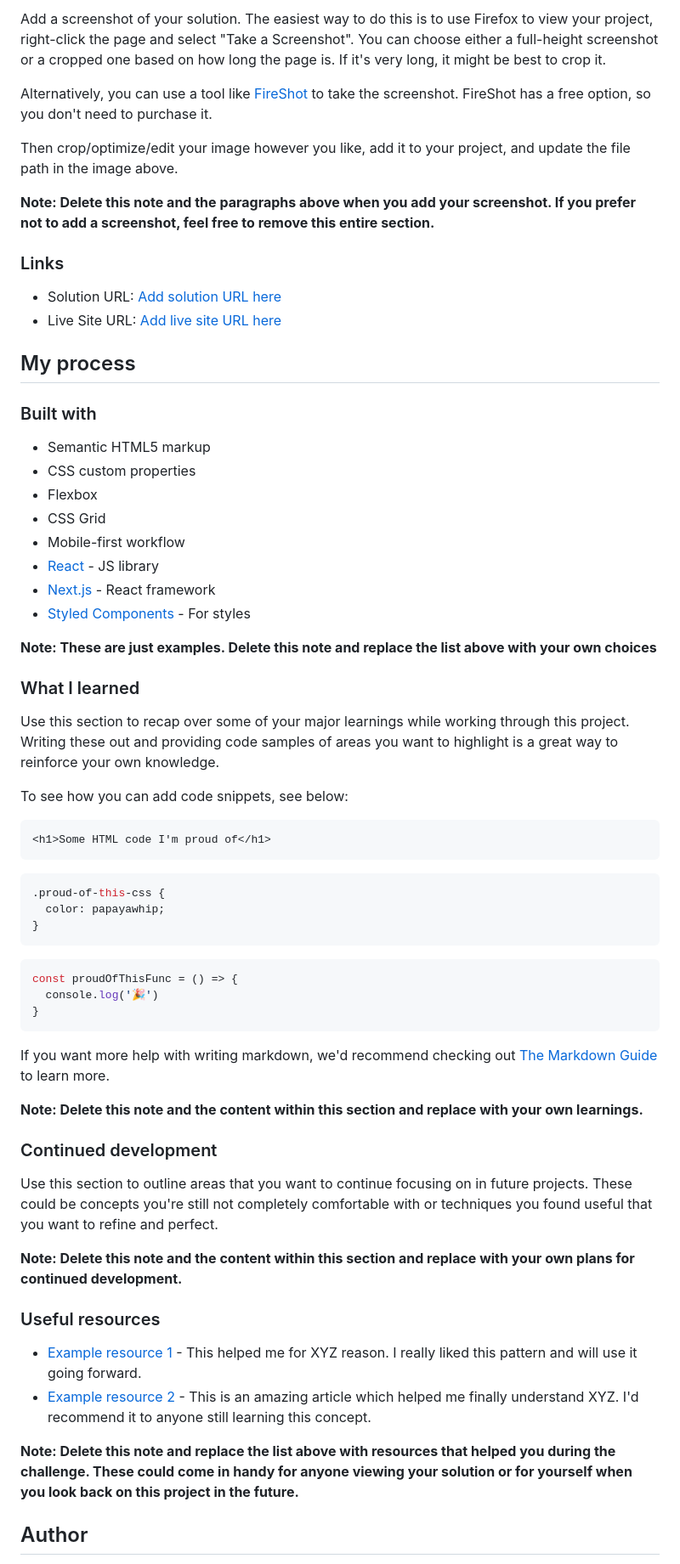
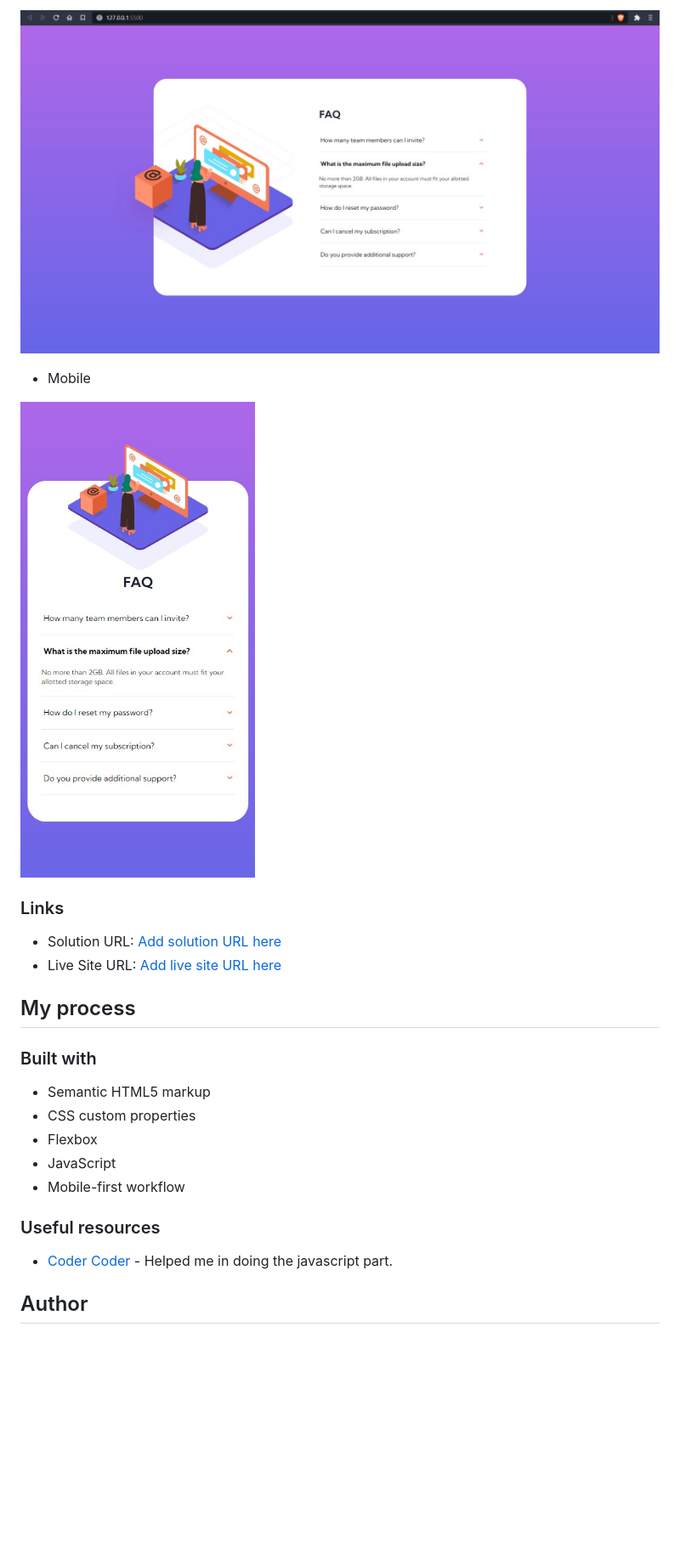
Before and after one commit to hg8116/FAQ-accordion-card, a Markdown page: README.md, the part around the change printed below. Shown: that part at 85% size. Drawn GitHub-style; pictures changed too: screenshot-desktop.jpg (added), screenshot-mobile.jpg (added); blank space fills up the shorter version.

Commit message:
final project

````diff
--- a/README.md
+++ b/README.md
@@ -34,11 +30,9 @@ Users should be able to:
 
-Add a screenshot of your solution. The easiest way to do this is to use Firefox to view your project, right-click the page and select "Take a Screenshot". You can choose either a full-height screenshot or a cropped one based on how long the page is. If it's very long, it might be best to crop it.
+![](./screenshot-desktop.jpg)
 
-Alternatively, you can use a tool like [FireShot](https://getfireshot.com/) to take the screenshot. FireShot has a free option, so you don't need to purchase it.
+- Mobile
 
-Then crop/optimize/edit your image however you like, add it to your project, and update the file path in the image above.
-
-**Note: Delete this note and the paragraphs above when you add your screenshot. If you prefer not to add a screenshot, feel free to remove this entire section.**
+![](./screenshot-mobile.jpg)
 
 ### Links
 
@@ -52,50 +46,12 @@ Then crop/optimize/edit your image however you like, add it to your project, and
 - Semantic HTML5 markup
 - CSS custom properties
 - Flexbox
-- CSS Grid
+- JavaScript
 - Mobile-first workflow
-- [React](https://reactjs.org/) - JS library
-- [Next.js](https://nextjs.org/) - React framework
-- [Styled Components](https://styled-components.com/) - For styles
-
-**Note: These are just examples. Delete this note and replace the list above with your own choices**
-
-### What I learned
-
-Use this section to recap over some of your major learnings while working through this project. Writing these out and providing code samples of areas you want to highlight is a great way to reinforce your own knowledge.
-
-To see how you can add code snippets, see below:
-
-```html
-<h1>Some HTML code I'm proud of</h1>
-```
-```css
-.proud-of-this-css {
-  color: papayawhip;
-}
-```
-```js
-const proudOfThisFunc = () => {
-  console.log('🎉')
-}
-```
-
-If you want more help with writing markdown, we'd recommend checking out [The Markdown Guide](https://www.markdownguide.org/) to learn more.
-
-**Note: Delete this note and the content within this section and replace with your own learnings.**
-
-### Continued development
-
-Use this section to outline areas that you want to continue focusing on in future projects. These could be concepts you're still not completely comfortable with or techniques you found useful that you want to refine and perfect.
-
-**Note: Delete this note and the content within this section and replace with your own plans for continued development.**
 
 ### Useful resources
 
-- [Example resource 1](https://www.example.com) - This helped me for XYZ reason. I really liked this pattern and will use it going forward.
-- [Example resource 2](https://www.example.com) - This is an amazing article which helped me finally understand XYZ. I'd recommend it to anyone still learning this concept.
-
-**Note: Delete this note and replace the list above with resources that helped you during the challenge. These could come in handy for anyone viewing your solution or for yourself when you look back on this project in the future.**
+- [Coder Coder](https://www.youtube.com/c/TheCoderCoder) - Helped me in doing the javascript part.
 
 ## Author
 
````
Also changed, not shown: other parts of README.md (+3 -16 lines), 3 other files.
